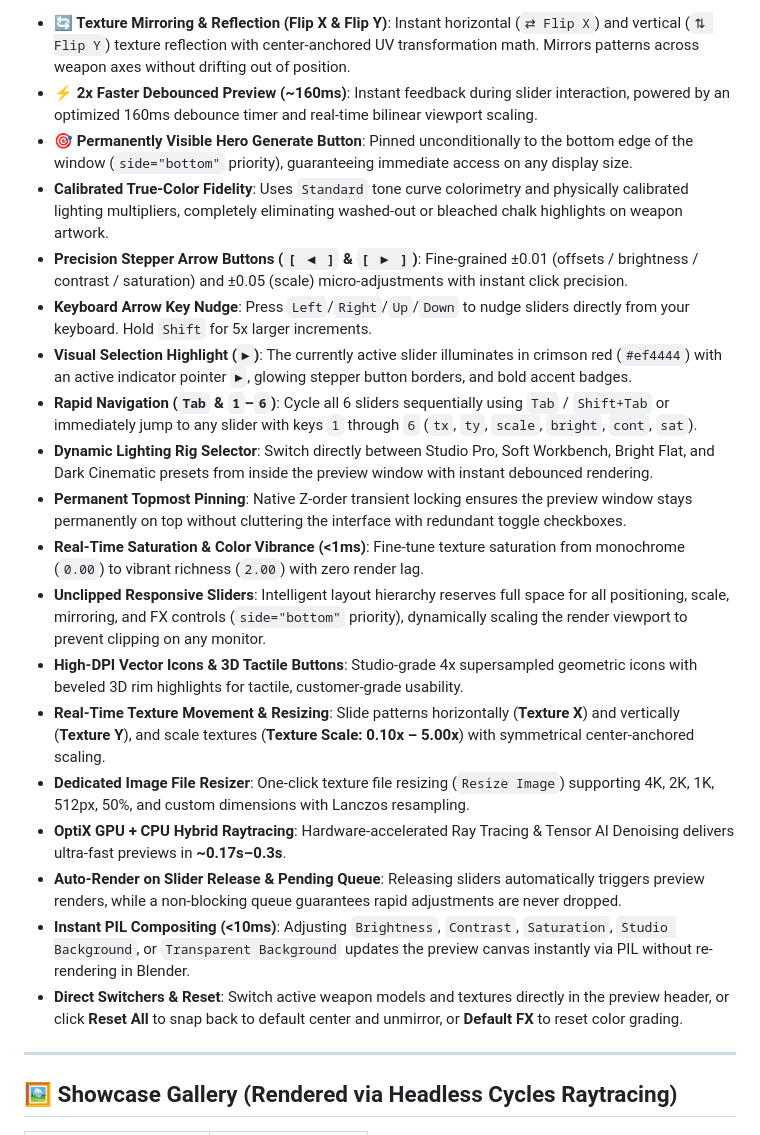
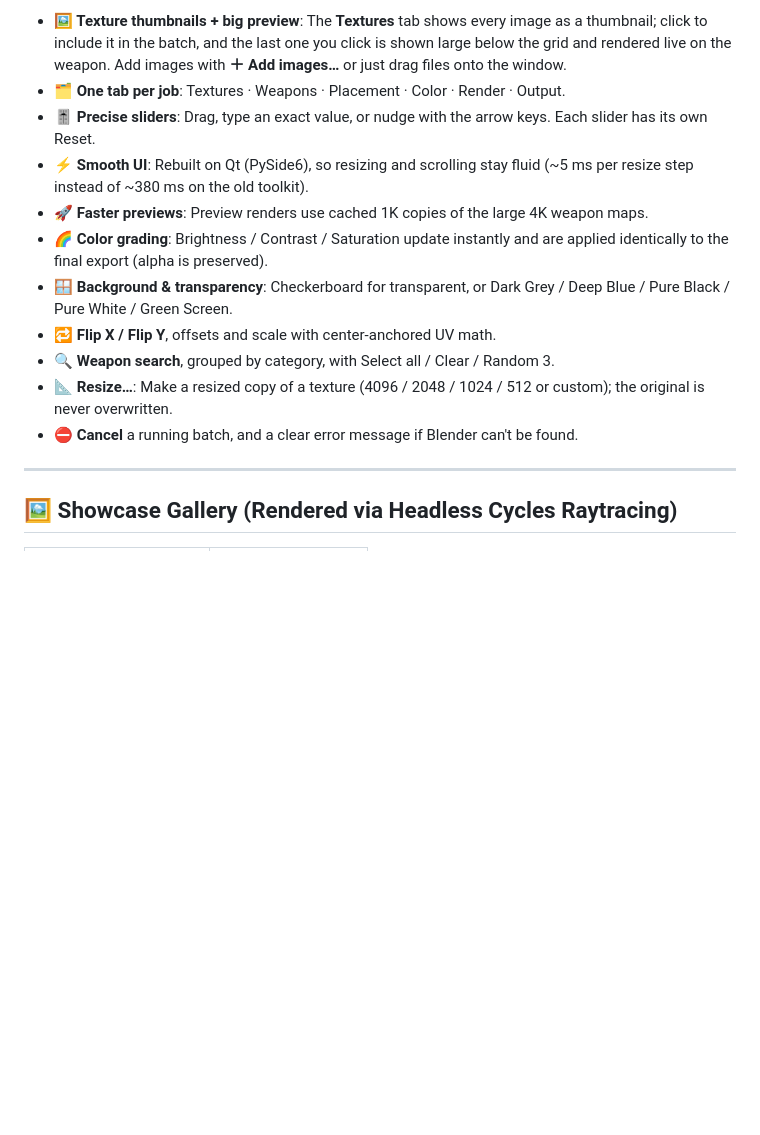
Before and after one commit to Smokianlord/Antigravity-CS2-Skin-Forge, a Markdown page: README.md, the part around one of its changes. GitHub-like rendering; blank space fills up the shorter version.

```diff
--- a/README.md
+++ b/README.md
@@ -33,24 +33,16 @@ Clicking **`Live Preview`** on the top ribbon bar launches a dedicated high-reso
 </p>
 
-- **🔄 Texture Mirroring & Reflection (Flip X & Flip Y)**: Instant horizontal (`⇄ Flip X`) and vertical (`⇅ Flip Y`) texture reflection with center-anchored UV transformation math. Mirrors patterns across weapon axes without drifting out of position.
-- **⚡ 2x Faster Debounced Preview (~160ms)**: Instant feedback during slider interaction, powered by an optimized 160ms debounce timer and real-time bilinear viewport scaling.
-- **🎯 Permanently Visible Hero Generate Button**: Pinned unconditionally to the bottom edge of the window (`side="bottom"` priority), guaranteeing immediate access on any display size.
-- **Calibrated True-Color Fidelity**: Uses `Standard` tone curve colorimetry and physically calibrated lighting multipliers, completely eliminating washed-out or bleached chalk highlights on weapon artwork.
-- **Precision Stepper Arrow Buttons (`[ ◀ ]` & `[ ▶ ]`)**: Fine-grained ±0.01 (offsets / brightness / contrast / saturation) and ±0.05 (scale) micro-adjustments with instant click precision.
-- **Keyboard Arrow Key Nudge**: Press `Left`/`Right`/`Up`/`Down` to nudge sliders directly from your keyboard. Hold `Shift` for 5x larger increments.
-- **Visual Selection Highlight (`►`)**: The currently active slider illuminates in crimson red (`#ef4444`) with an active indicator pointer `►`, glowing stepper button borders, and bold accent badges.
-- **Rapid Navigation (`Tab` & `1`–`6`)**: Cycle all 6 sliders sequentially using `Tab` / `Shift+Tab` or immediately jump to any slider with keys `1` through `6` (`tx`, `ty`, `scale`, `bright`, `cont`, `sat`).
-- **Dynamic Lighting Rig Selector**: Switch directly between Studio Pro, Soft Workbench, Bright Flat, and Dark Cinematic presets from inside the preview window with instant debounced rendering.
-- **Permanent Topmost Pinning**: Native Z-order transient locking ensures the preview window stays permanently on top without cluttering the interface with redundant toggle checkboxes.
-- **Real-Time Saturation & Color Vibrance (<1ms)**: Fine-tune texture saturation from monochrome (`0.00`) to vibrant richness (`2.00`) with zero render lag.
-- **Unclipped Responsive Sliders**: Intelligent layout hierarchy reserves full space for all positioning, scale, mirroring, and FX controls (`side="bottom"` priority), dynamically scaling the render viewport to prevent clipping on any monitor.
-- **High-DPI Vector Icons & 3D Tactile Buttons**: Studio-grade 4x supersampled geometric icons with beveled 3D rim highlights for tactile, customer-grade usability.
-- **Real-Time Texture Movement & Resizing**: Slide patterns horizontally (**Texture X**) and vertically (**Texture Y**), and scale textures (**Texture Scale: 0.10x – 5.00x**) with symmetrical center-anchored scaling.
-- **Dedicated Image File Resizer**: One-click texture file resizing (`Resize Image`) supporting 4K, 2K, 1K, 512px, 50%, and custom dimensions with Lanczos resampling.
-- **OptiX GPU + CPU Hybrid Raytracing**: Hardware-accelerated Ray Tracing & Tensor AI Denoising delivers ultra-fast previews in **~0.17s–0.3s**.
-- **Auto-Render on Slider Release & Pending Queue**: Releasing sliders automatically triggers preview renders, while a non-blocking queue guarantees rapid adjustments are never dropped.
-- **Instant PIL Compositing (<10ms)**: Adjusting `Brightness`, `Contrast`, `Saturation`, `Studio Background`, or `Transparent Background` updates the preview canvas instantly via PIL without re-rendering in Blender.
-- **Direct Switchers & Reset**: Switch active weapon models and textures directly in the preview header, or click **Reset All** to snap back to default center and unmirror, or **Default FX** to reset color grading.
+- **🖼️ Texture thumbnails + big preview**: The **Textures** tab shows every image as a thumbnail; click to include it in the batch, and the last one you click is shown large below the grid and rendered live on the weapon. Add images with **＋ Add images…** or just drag files onto the window.
+- **🗂️ One tab per job**: Textures · Weapons · Placement · Color · Render · Output.
+- **🎚️ Precise sliders**: Drag, type an exact value, or nudge with the arrow keys. Each slider has its own Reset.
+- **⚡ Smooth UI**: Rebuilt on Qt (PySide6), so resizing and scrolling stay fluid (~5 ms per resize step instead of ~380 ms on the old toolkit).
+- **🚀 Faster previews**: Preview renders use cached 1K copies of the large 4K weapon maps.
+- **🌈 Color grading**: Brightness / Contrast / Saturation update instantly and are applied identically to the final export (alpha is preserved).
+- **🪟 Background & transparency**: Checkerboard for transparent, or Dark Grey / Deep Blue / Pure Black / Pure White / Green Screen.
+- **🔁 Flip X / Flip Y**, offsets and scale with center-anchored UV math.
+- **🔍 Weapon search**, grouped by category, with Select all / Clear / Random 3.
+- **📐 Resize…**: Make a resized copy of a texture (4096 / 2048 / 1024 / 512 or custom); the original is never overwritten.
+- **⛔ Cancel** a running batch, and a clear error message if Blender can't be found.
 
 ---
 
```
Also changed, not shown: other parts of README.md (+17 -18 lines), docs/releases/RELEASE_NOTES_v1.3.0.md (added, +43 -0 lines), docs/images/app_icon.png (added), docs/images/app_interface.png, docs/images/live_preview_window.png (deleted), docs/images/placement_tab.png (added), 9 other files.
